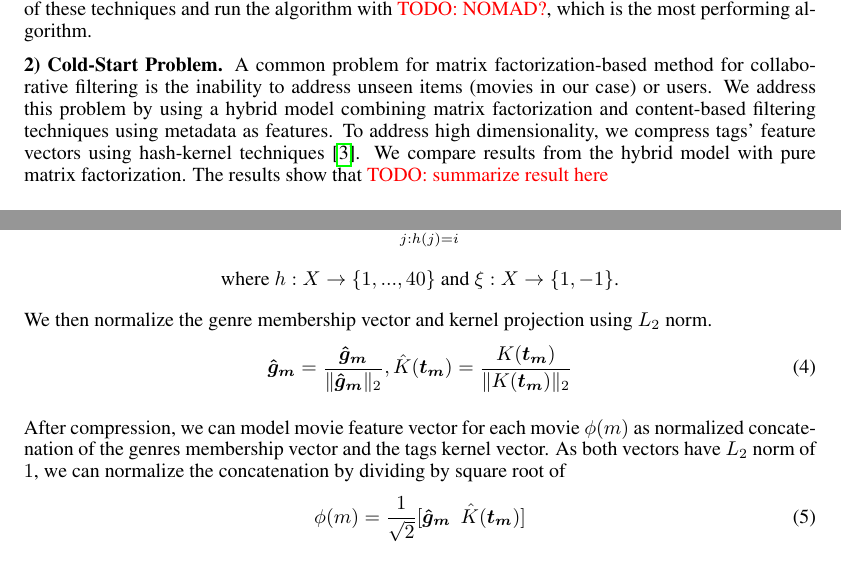
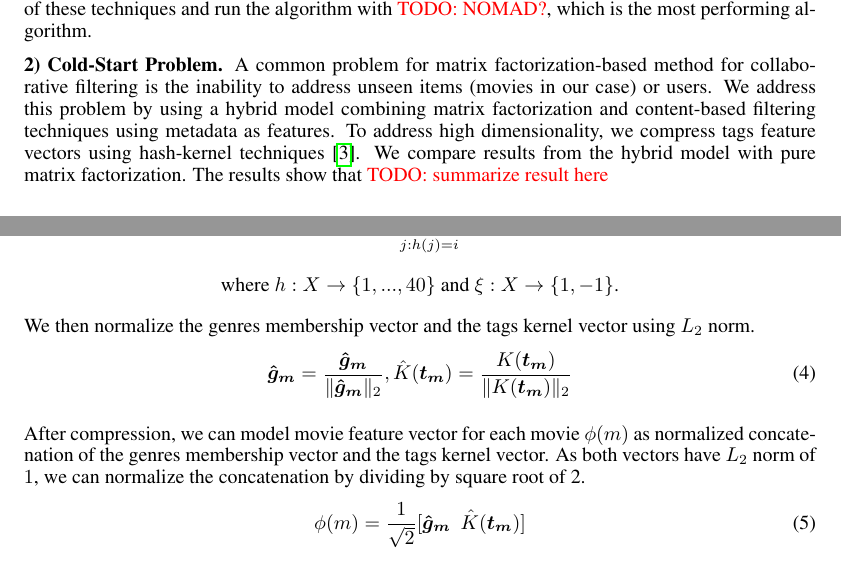
Before and after one commit to supasorn/LinkPrediction, a LaTeX document (link-prediction-paper/equation.tex): two parts of pages 1 and 2 of 5, joined at a grey line, cut so that both start at the same text. Compiled offline with pdfLaTeX.

Commit message:
fix typos

```diff
--- a/link-prediction-paper/equation.tex
+++ b/link-prediction-paper/equation.tex
@@ -72,7 +72,7 @@ A common problem for matrix factorization-based method for collaborative
 filtering is the inability to address unseen items (movies in our case) or
 users.  We address this problem by using a hybrid model combining matrix
 factorization and content-based filtering techniques using metadata as
-features. To address high dimensionality, we compress tags' feature vectors
+features. To address high dimensionality, we compress tags feature vectors
 using hash-kernel techniques~\cite{shi:hashkernels}.  We compare results
 from the hybrid model with pure matrix factorization.  The results show that \todo{summarize result here}
 
@@ -160,13 +160,13 @@ function $h$ and $\xi$ sign hash function.
 where $h: X \rightarrow \{1, ..., 40\}$ and $\xi: X \rightarrow \{1,-1\}$.
 \end{center}
 
-We then normalize the genre membership vector and kernel projection using $L_2$ norm.
+We then normalize the genres membership vector and the tags kernel vector using $L_2$ norm.
 \begin{align}
 	\bm{\hat{g}_m} = \frac{\bm{\hat{g}_m}}{\normv{\bm{\hat{g}_m}}},
 	\hat{\kernel}(\bm{t_m}) = \frac{\kernel(\bm{t_m})}{\|\kernel(\bm{t_m})\|_2}
 \end{align}
 
-After compression, we can model movie feature vector for each movie $\phi(m)$ as normalized concatenation of the genres membership vector and the tags kernel vector. As both vectors have $L_2$ norm of $1$, we can normalize the concatenation by dividing by square root of
+After compression, we can model movie feature vector for each movie $\phi(m)$ as normalized concatenation of the genres membership vector and the tags kernel vector. As both vectors have $L_2$ norm of $1$, we can normalize the concatenation by dividing by square root of 2.
 \begin{align}
 	\phi(m) = \frac{1}{\sqrt{2}} [\bm{\hat{g}_m}\ \ \hat{\kernel}(\bm{t_m})]
 \end{align}
```
